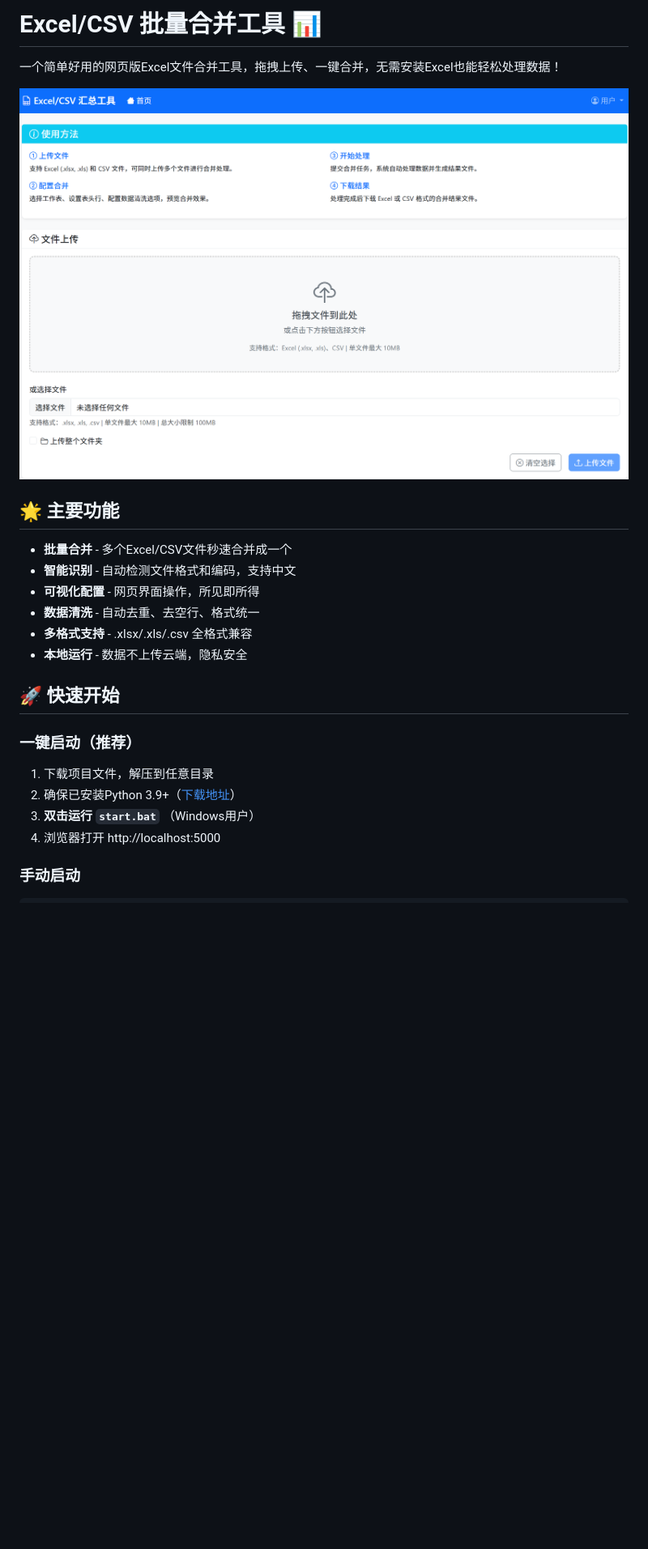
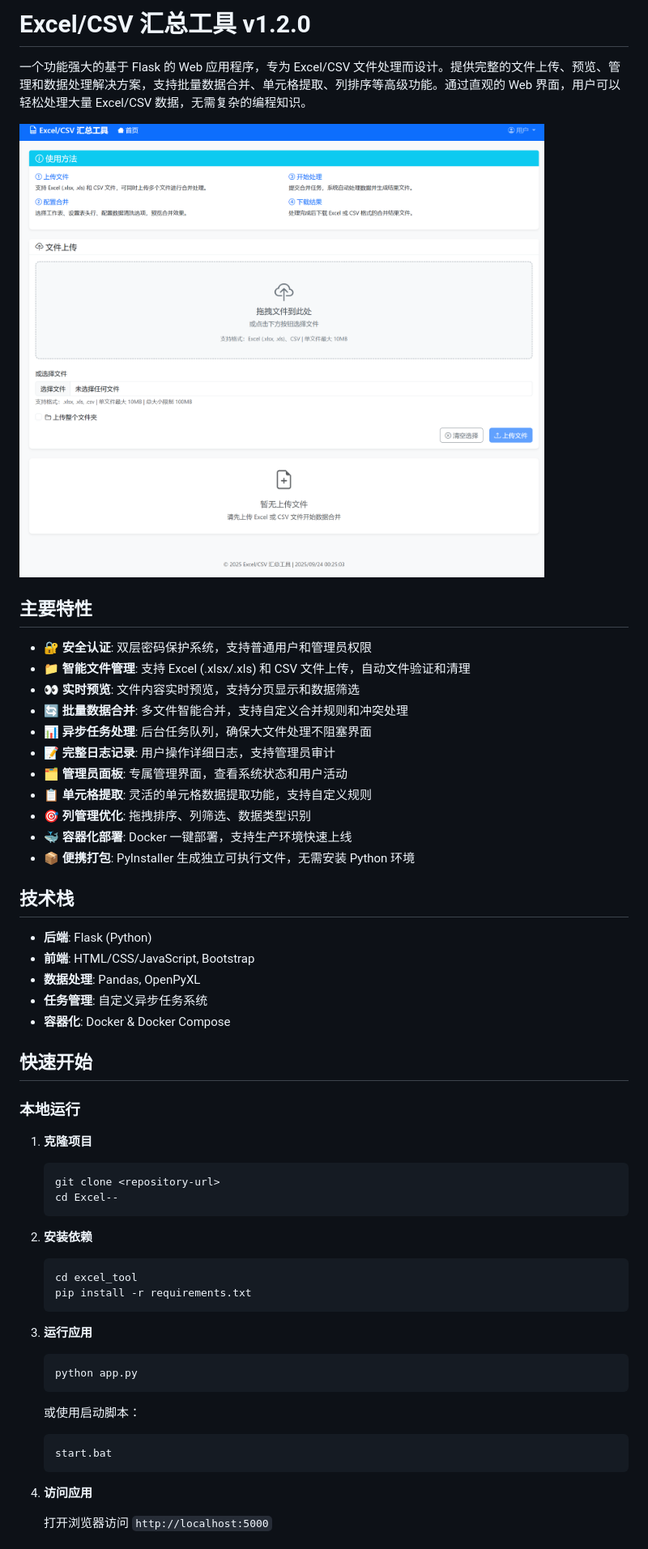
Before and after one commit to d8349565/Excel--, a Markdown page: README.md, the part around the change printed below. Shown: that part at 81% size. GitHub-like rendering; pictures changed too: image/README/1758000871593.png (deleted), images/README/1758644736074.png (added); blank space fills up the shorter version.

````diff
--- a/README.md
+++ b/README.md
@@ -1,25 +1,59 @@
-# Excel/CSV 批量合并工具 📊
+# Excel/CSV 汇总工具 v1.2.0
 
-一个简单好用的网页版Excel文件合并工具，拖拽上传、一键合并，无需安装Excel也能轻松处理数据！
+一个功能强大的基于 Flask 的 Web 应用程序，专为 Excel/CSV 文件处理而设计。提供完整的文件上传、预览、管理和数据处理解决方案，支持批量数据合并、单元格提取、列排序等高级功能。通过直观的 Web 界面，用户可以轻松处理大量 Excel/CSV 数据，无需复杂的编程知识。
 
-![1758000871593](image/README/1758000871593.png)
+![1758644736074](images/README/1758644736074.png)
 
-## 🌟 主要功能
+## 主要特性
 
-- **批量合并** - 多个Excel/CSV文件秒速合并成一个
-- **智能识别** - 自动检测文件格式和编码，支持中文
-- **可视化配置** - 网页界面操作，所见即所得
-- **数据清洗** - 自动去重、去空行、格式统一
-- **多格式支持** - .xlsx/.xls/.csv 全格式兼容
-- **本地运行** - 数据不上传云端，隐私安全
+- **🔐 安全认证**: 双层密码保护系统，支持普通用户和管理员权限
+- **📁 智能文件管理**: 支持 Excel (.xlsx/.xls) 和 CSV 文件上传，自动文件验证和清理
+- **👀 实时预览**: 文件内容实时预览，支持分页显示和数据筛选
+- **🔄 批量数据合并**: 多文件智能合并，支持自定义合并规则和冲突处理
+- **📊 异步任务处理**: 后台任务队列，确保大文件处理不阻塞界面
+- **📝 完整日志记录**: 用户操作详细日志，支持管理员审计
+- **🗂️ 管理员面板**: 专属管理界面，查看系统状态和用户活动
+- **📋 单元格提取**: 灵活的单元格数据提取功能，支持自定义规则
+- **🎯 列管理优化**: 拖拽排序、列筛选、数据类型识别
+- **🐳 容器化部署**: Docker 一键部署，支持生产环境快速上线
+- **📦 便携打包**: PyInstaller 生成独立可执行文件，无需安装 Python 环境
 
-## 🚀 快速开始
+## 技术栈
 
-### 一键启动（推荐）
+- **后端**: Flask (Python)
+- **前端**: HTML/CSS/JavaScript, Bootstrap
+- **数据处理**: Pandas, OpenPyXL
+- **任务管理**: 自定义异步任务系统
+- **容器化**: Docker & Docker Compose
 
-1. 下载项目文件，解压到任意目录
-2. 确保已安装Python 3.9+（[下载地址](https://www.python.org/downloads/)）
-3. **双击运行 `start.bat`** （Windows用户）
-4. 浏览器打开 http://localhost:5000
+## 快速开始
 
-### 手动启动
+### 本地运行
+
+1. **克隆项目**
+
+   ```bash
+   git clone <repository-url>
+   cd Excel--
+   ```
+2. **安装依赖**
+
+   ```bash
+   cd excel_tool
+   pip install -r requirements.txt
+   ```
+3. **运行应用**
+
+   ```bash
+   python app.py
+   ```
+
+   或使用启动脚本：
+
+   ```bash
+   start.bat
+   ```
+4. **访问应用**
+
+   打开浏览器访问 `http://localhost:5000`
+
````
Also changed, not shown: other parts of README.md (+100 -74 lines), 52pj.md (deleted, +0 -74 lines), images/README/1758644628077.png (added), 1 other file.
